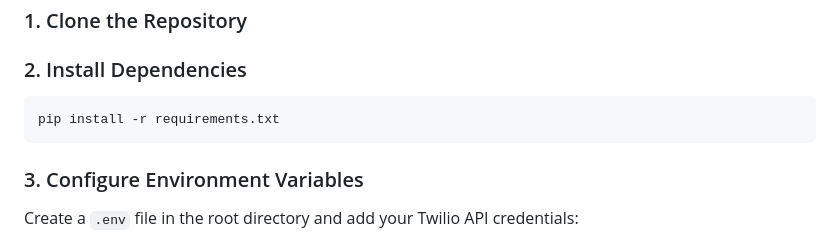
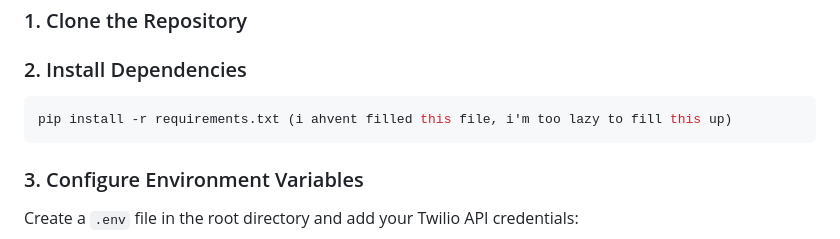
Before and after one commit to sachnaror/face_tracker, a Markdown page: README.md, the part around the change. Drawn GitHub-style.

````diff
--- a/README.md
+++ b/README.md
@@ -28,7 +28,7 @@ Optional for advanced face detection:
 
 ### 2. Install Dependencies
 ```bash
-pip install -r requirements.txt
+pip install -r requirements.txt (i ahvent filled this file, i'm too lazy to fill this up)
 ```
 
 ### 3. Configure Environment Variables
````
